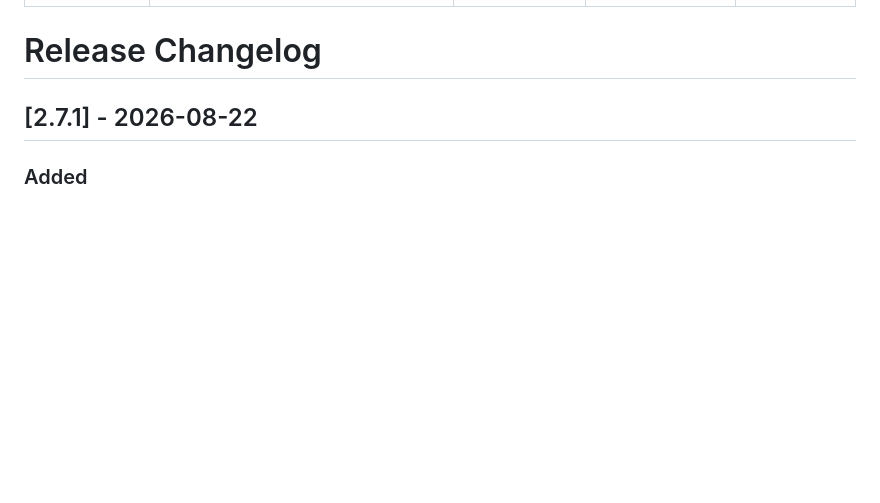
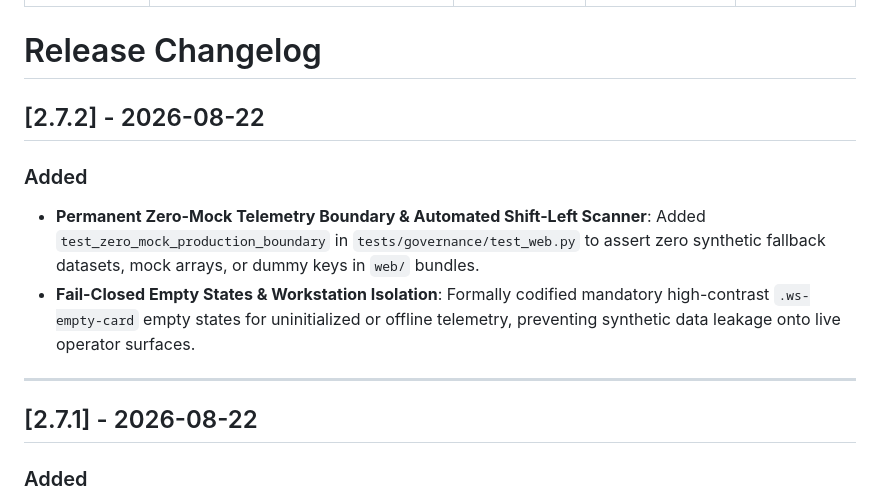
Before and after one commit to artibyrd/credence-docs, a Markdown page: docs/changelog.md, the part around the change. Drawn GitHub-style; blank space fills up the shorter version.

Commit message:
feat(governance): enforce zero-mock telemetry boundary and automated shift-left scanner

```diff
--- a/docs/changelog.md
+++ b/docs/changelog.md
@@ -7,6 +7,14 @@ last_verified: 2026-08-21
 ---
 
 # Release Changelog
+
+## [2.7.2] - 2026-08-22
+
+### Added
+- **Permanent Zero-Mock Telemetry Boundary & Automated Shift-Left Scanner**: Added `test_zero_mock_production_boundary` in `tests/governance/test_web.py` to assert zero synthetic fallback datasets, mock arrays, or dummy keys in `web/` bundles.
+- **Fail-Closed Empty States & Workstation Isolation**: Formally codified mandatory high-contrast `.ws-empty-card` empty states for uninitialized or offline telemetry, preventing synthetic data leakage onto live operator surfaces.
+
+---
 
 ## [2.7.1] - 2026-08-22
 
```
